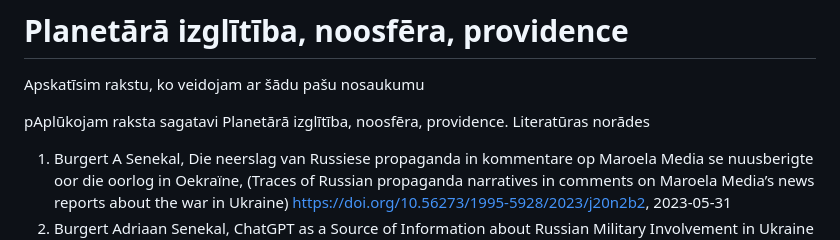
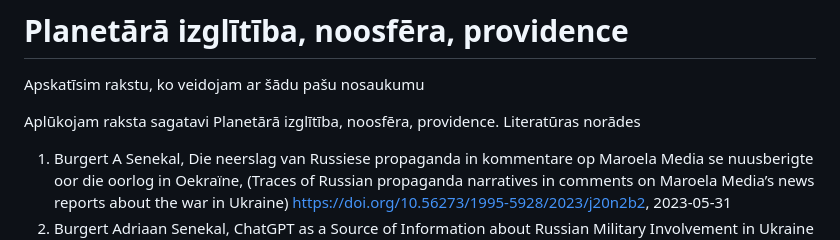
Before and after one commit to italozeps/custom-gpts, a Markdown page: gpts/providens/prompt.md, the part around the change. GitHub-like rendering.

```diff
--- a/gpts/providens/prompt.md
+++ b/gpts/providens/prompt.md
@@ -1,7 +1,7 @@
 #  Planetārā izglītība, noosfēra, providence
 Apskatīsim rakstu, ko veidojam ar šādu pašu nosaukumu
 
-pAplūkojam raksta sagatavi Planetārā izglītība, noosfēra, providence.
+Aplūkojam raksta sagatavi Planetārā izglītība, noosfēra, providence.
 Literatūras norādes
 
 1.	Burgert A Senekal, Die neerslag van Russiese propaganda in kommentare op Maroela Media se nuusberigte oor die oorlog in Oekraïne, (Traces of Russian propaganda narratives in comments on Maroela Media’s news reports about the war in Ukraine) https://doi.org/10.56273/1995-5928/2023/j20n2b2, 2023-05-31
```
